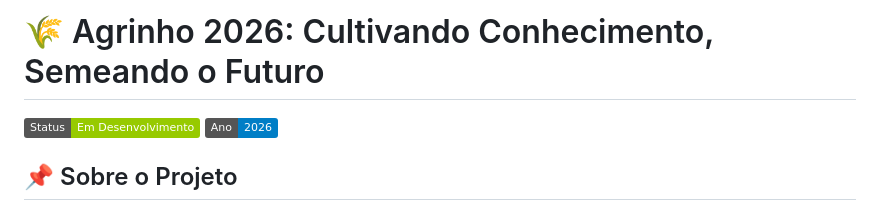
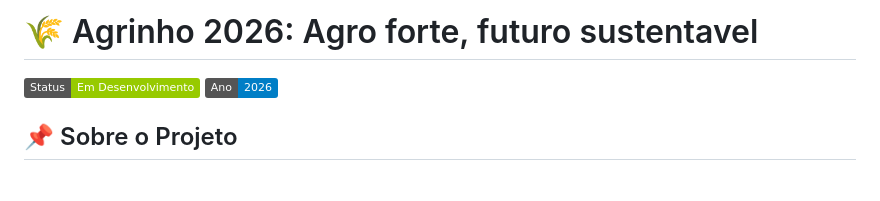
Before and after one commit to mariaeduardacardosobueno/Projeto-Agrinho, a Markdown page: README.md, the part around the change. Rendered like a GitHub page; badges without logos; blank space fills up the shorter version.

Commit message:
Update project title for clarity and focus

```diff
--- a/README.md
+++ b/README.md
@@ -1,4 +1,4 @@
-# 🌾 Agrinho 2026: Cultivando Conhecimento, Semeando o Futuro
+# 🌾 Agrinho 2026: Agro forte, futuro sustentavel
 
 ![Status do Projeto](https://img.shields.io/badge/Status-Em_Desenvolvimento-green)
 ![Ano](https://img.shields.io/badge/Ano-2026-blue)
```
